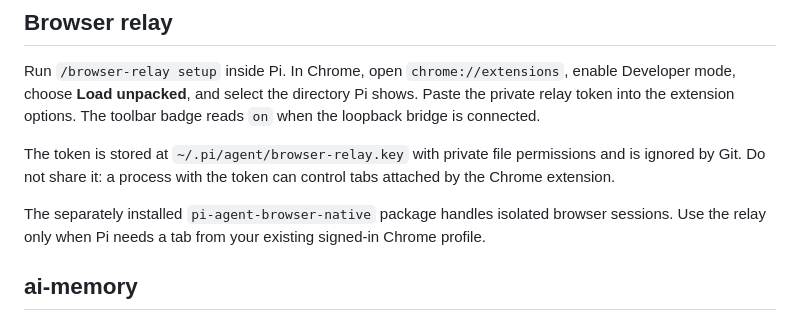
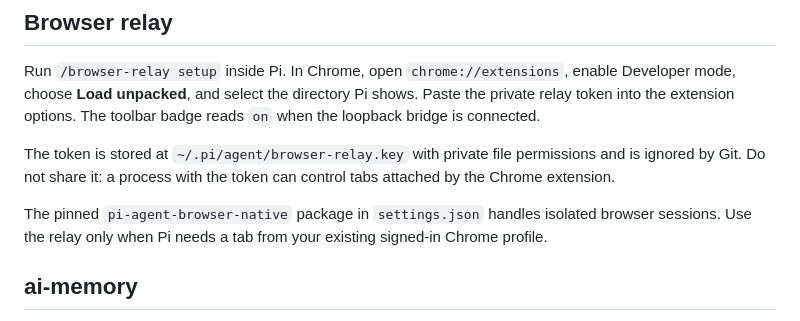
Before and after one commit to 0x7067/my-pi-setup, a Markdown page: SETUP.md, the part around the change. Drawn GitHub-style.

Commit message:
no-mistakes(document): Fix stale Pi setup docs after Firecrawl removal

```diff
--- a/SETUP.md
+++ b/SETUP.md
@@ -73,9 +73,9 @@ The token is stored at `~/.pi/agent/browser-relay.key` with private file
 permissions and is ignored by Git. Do not share it: a process with the token can
 control tabs attached by the Chrome extension.
 
-The separately installed `pi-agent-browser-native` package handles isolated
-browser sessions. Use the relay only when Pi needs a tab from your existing
-signed-in Chrome profile.
+The pinned `pi-agent-browser-native` package in `settings.json` handles
+isolated browser sessions. Use the relay only when Pi needs a tab from your
+existing signed-in Chrome profile.
 
 ## ai-memory
 
```
Also changed, not shown: 1 other file.
